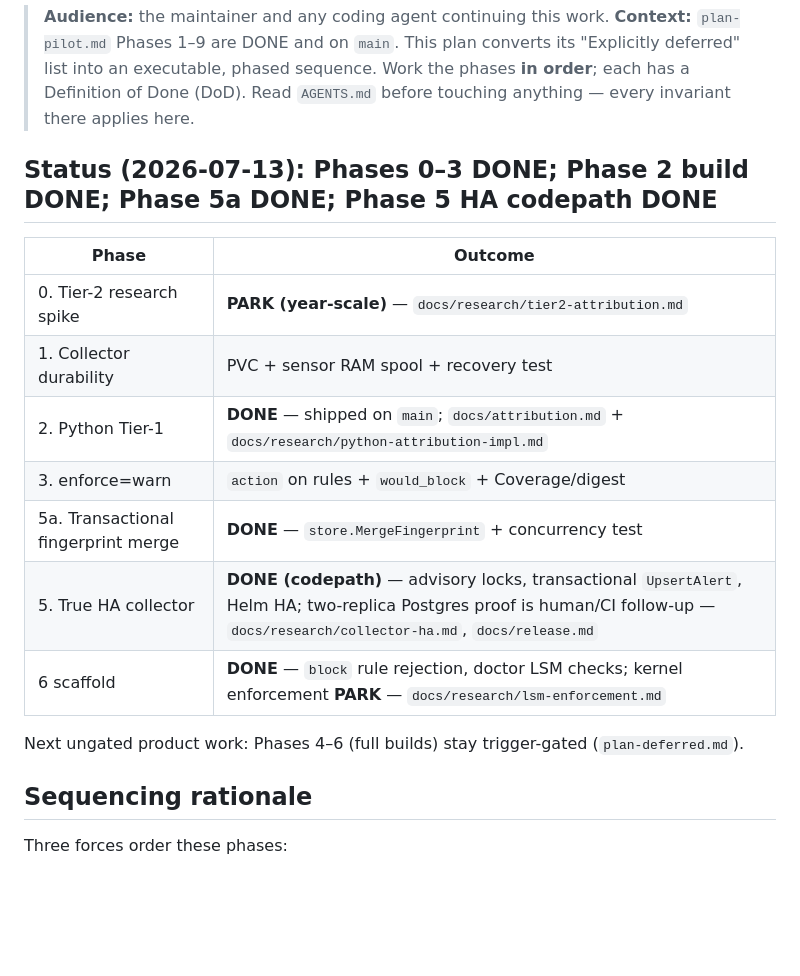
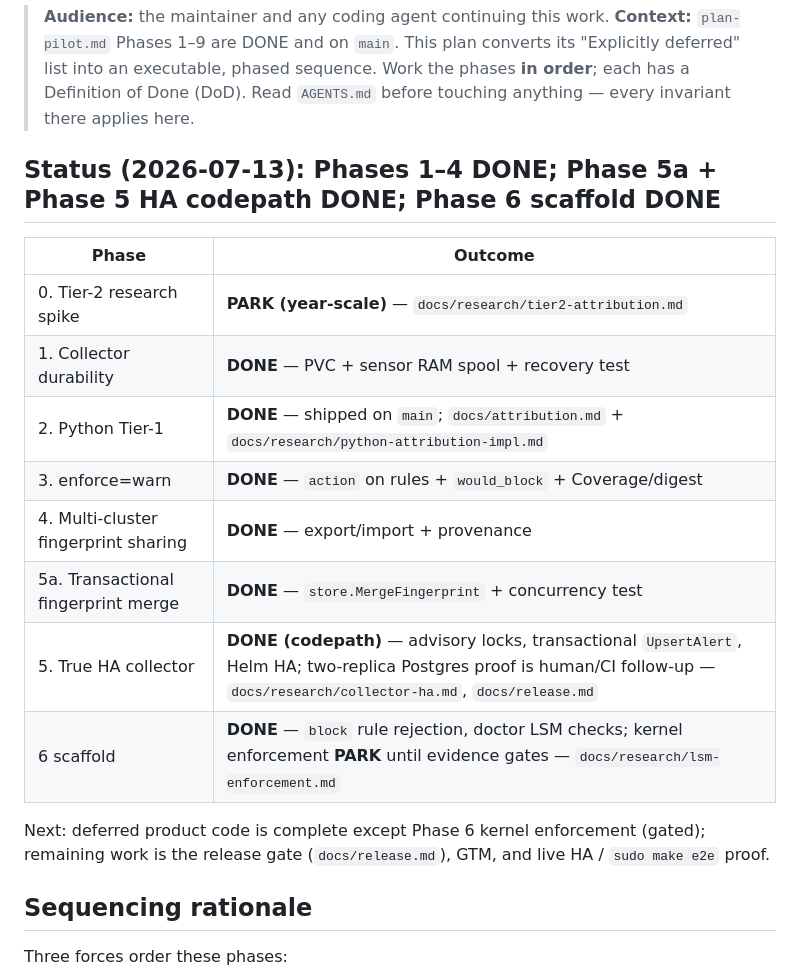
Before and after one commit to hi-heisenbug/goodman, a Markdown page: plan-deferred.md, the part around the change. Drawn GitHub-style; blank space fills up the shorter version.

Commit message:
Sync plan-deferred status with shipped Phases 4–5.

```diff
--- a/plan-deferred.md
+++ b/plan-deferred.md
@@ -6,19 +6,20 @@
 > Work the phases **in order**; each has a Definition of Done (DoD). Read
 > `AGENTS.md` before touching anything — every invariant there applies here.
 
-## Status (2026-07-13): Phases 0–3 DONE; Phase 2 build DONE; Phase 5a DONE; Phase 5 HA codepath DONE
+## Status (2026-07-13): Phases 1–4 DONE; Phase 5a + Phase 5 HA codepath DONE; Phase 6 scaffold DONE
 
 | Phase | Outcome |
 |---|---|
 | 0. Tier-2 research spike | **PARK (year-scale)** — `docs/research/tier2-attribution.md` |
-| 1. Collector durability | PVC + sensor RAM spool + recovery test |
+| 1. Collector durability | **DONE** — PVC + sensor RAM spool + recovery test |
 | 2. Python Tier-1 | **DONE** — shipped on `main`; `docs/attribution.md` + `docs/research/python-attribution-impl.md` |
-| 3. enforce=warn | `action` on rules + `would_block` + Coverage/digest |
+| 3. enforce=warn | **DONE** — `action` on rules + `would_block` + Coverage/digest |
+| 4. Multi-cluster fingerprint sharing | **DONE** — export/import + provenance |
 | 5a. Transactional fingerprint merge | **DONE** — `store.MergeFingerprint` + concurrency test |
 | 5. True HA collector | **DONE (codepath)** — advisory locks, transactional `UpsertAlert`, Helm HA; two-replica Postgres proof is human/CI follow-up — `docs/research/collector-ha.md`, `docs/release.md` |
-| 6 scaffold | **DONE** — `block` rule rejection, doctor LSM checks; kernel enforcement **PARK** — `docs/research/lsm-enforcement.md` |
+| 6 scaffold | **DONE** — `block` rule rejection, doctor LSM checks; kernel enforcement **PARK** until evidence gates — `docs/research/lsm-enforcement.md` |
 
-Next ungated product work: Phases 4–6 (full builds) stay trigger-gated (`plan-deferred.md`).
+Next: deferred product code is complete except Phase 6 kernel enforcement (gated); remaining work is the release gate (`docs/release.md`), GTM, and live HA / `sudo make e2e` proof.
 
 ## Sequencing rationale
 
```
